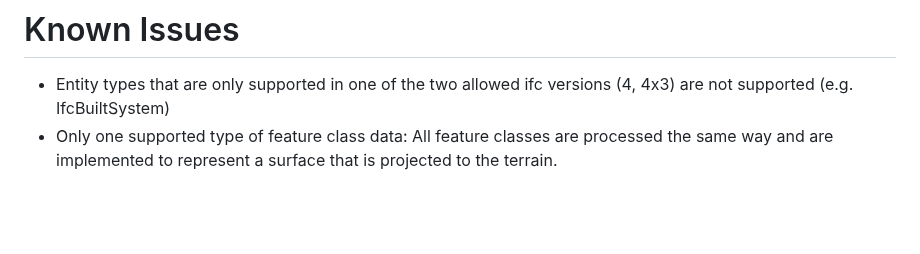
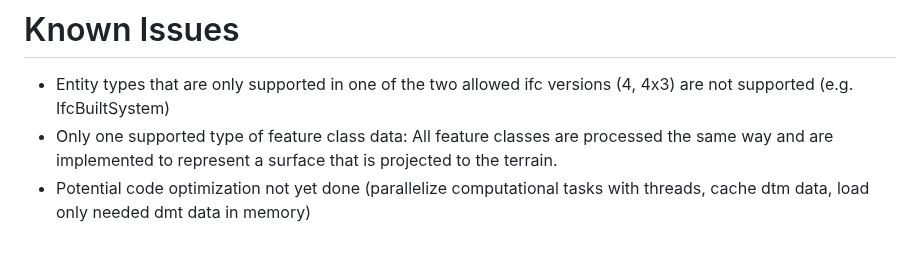
Before and after one commit to idibau/cs2bim, a Markdown page: README.md, the part around the change. GitHub-like rendering; blank space fills up the shorter version.

```diff
--- a/README.md
+++ b/README.md
@@ -283,3 +283,4 @@ The program executes the following steps:
 # Known Issues
 - Entity types that are only supported in one of the two allowed ifc versions (4, 4x3) are not supported (e.g. IfcBuiltSystem)
 - Only one supported type of feature class data: All feature classes are processed the same way and are implemented to represent a surface that is projected to the terrain.
+- Potential code optimization not yet done (parallelize computational tasks with threads, cache dtm data, load only needed dmt data in memory)
```
